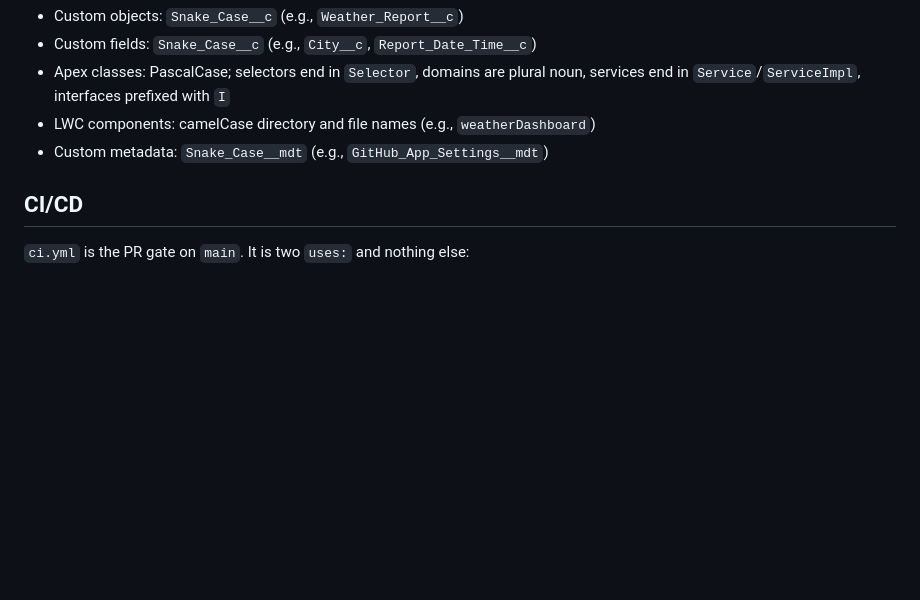
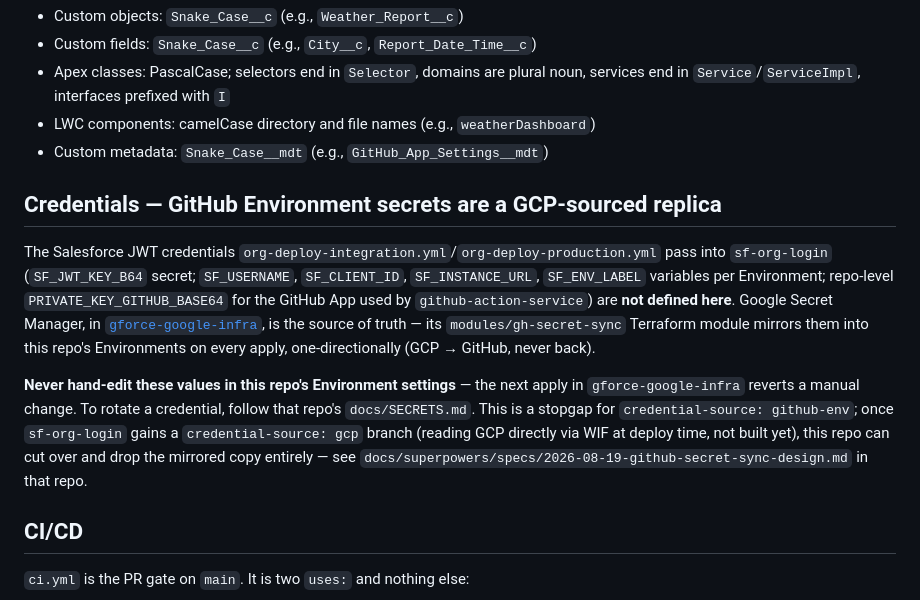
Before and after one commit to Gforce-Innovation-Kft/sf-develop-demo, a Markdown page: CLAUDE.md, the part around the change. Rendered like a GitHub page; blank space fills up the shorter version.

Commit message:
docs: note GitHub Environment secrets are a GCP-sourced replica
The Salesforce JWT credentials sf-org-login reads via credential-source:
github-env are no longer defined here — gforce-google-infra's
gh-secret-sync Terraform module mirrors them from Google Secret Manager
on every apply. Don't hand-edit these Environment secrets/variables; the
next apply there reverts a manual change.

Co-Authored-By: Claude Sonnet 5 <noreply@anthropic.com>

```diff
--- a/CLAUDE.md
+++ b/CLAUDE.md
@@ -112,6 +112,23 @@ Version builds draw on a **6/day Dev Hub limit**; dependencies install in a fixe
 - LWC components: camelCase directory and file names (e.g., `weatherDashboard`)
 - Custom metadata: `Snake_Case__mdt` (e.g., `GitHub_App_Settings__mdt`)
 
+## Credentials — GitHub Environment secrets are a GCP-sourced replica
+
+The Salesforce JWT credentials `org-deploy-integration.yml`/`org-deploy-production.yml` pass into
+`sf-org-login` (`SF_JWT_KEY_B64` secret; `SF_USERNAME`, `SF_CLIENT_ID`, `SF_INSTANCE_URL`,
+`SF_ENV_LABEL` variables per Environment; repo-level `PRIVATE_KEY_GITHUB_BASE64` for the GitHub
+App used by `github-action-service`) are **not defined here**. Google Secret Manager, in
+[`gforce-google-infra`](https://github.com/Gforce-Innovation-Kft/gforce-google-infra), is the
+source of truth — its `modules/gh-secret-sync` Terraform module mirrors them into this repo's
+Environments on every apply, one-directionally (GCP → GitHub, never back).
+
+**Never hand-edit these values in this repo's Environment settings** — the next apply in
+`gforce-google-infra` reverts a manual change. To rotate a credential, follow that repo's
+`docs/SECRETS.md`. This is a stopgap for `credential-source: github-env`; once `sf-org-login`
+gains a `credential-source: gcp` branch (reading GCP directly via WIF at deploy time, not built
+yet), this repo can cut over and drop the mirrored copy entirely — see
+`docs/superpowers/specs/2026-08-19-github-secret-sync-design.md` in that repo.
+
 ## CI/CD
 
 `ci.yml` is the PR gate on `main`. It is two `uses:` and nothing else:
```
